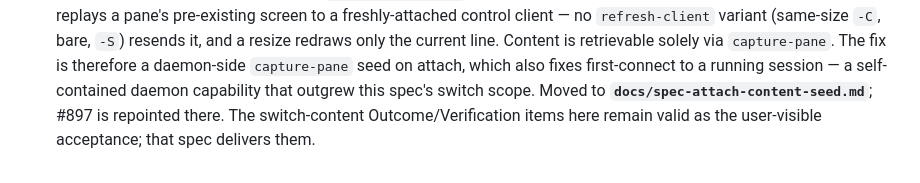
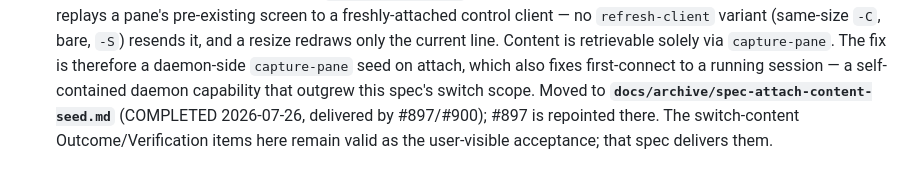
Before and after one commit to skrischer/rift, a Markdown page: docs/spec-session-switch.md, the part around the change. GitHub-like rendering.

```diff
--- a/docs/spec-session-switch.md
+++ b/docs/spec-session-switch.md
@@ -221,6 +221,6 @@ secrets, accounts, or external provisioning.
   redraws only the current line. Content is retrievable solely via `capture-pane`.
   The fix is therefore a daemon-side `capture-pane` seed on attach, which also fixes
   first-connect to a running session — a self-contained daemon capability that
-  outgrew this spec's switch scope. Moved to **`docs/spec-attach-content-seed.md`**;
-  #897 is repointed there. The switch-content Outcome/Verification items here remain
+  outgrew this spec's switch scope. Moved to **`docs/archive/spec-attach-content-seed.md`**
+  (COMPLETED 2026-07-26, delivered by #897/#900); #897 is repointed there. The switch-content Outcome/Verification items here remain
   valid as the user-visible acceptance; that spec delivers them.
```
Also changed, not shown: docs/archive/spec-attach-content-seed.md (renamed from docs/spec-attach-content-seed.md, +2 -2 lines).
